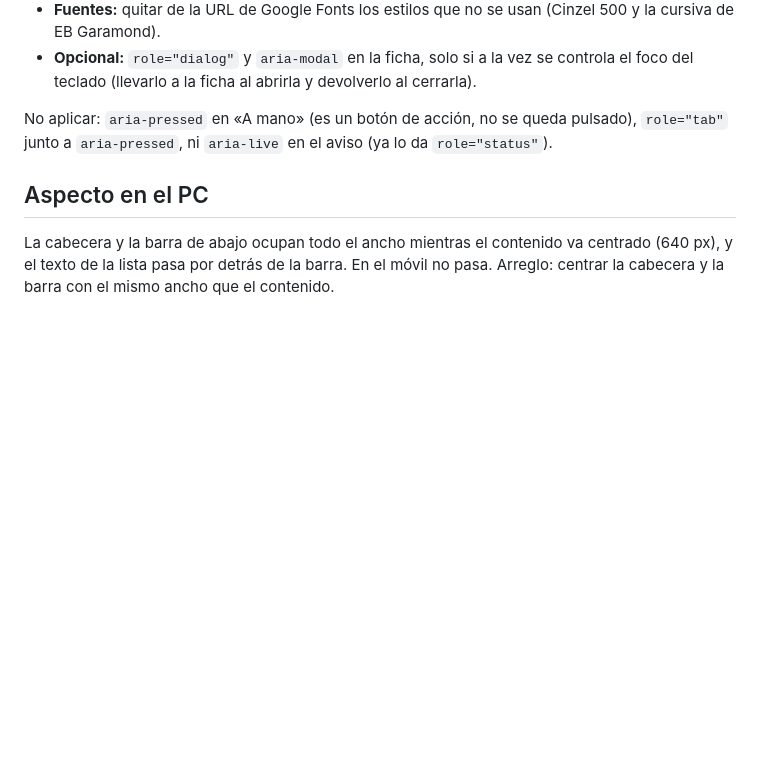
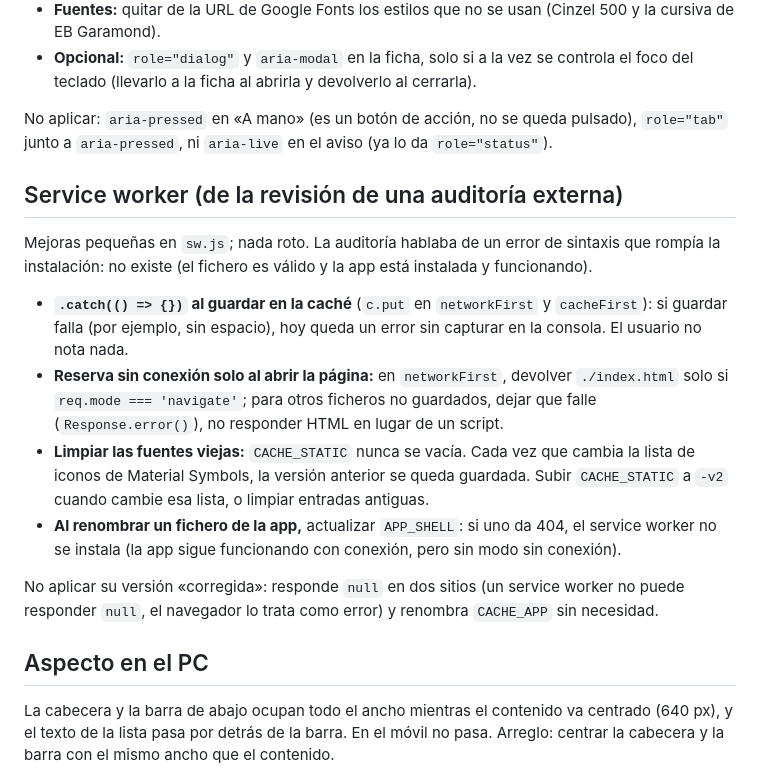
Before and after one commit to dazamens-cloud/bliblioteca-may, a Markdown page: docs/ideas-pendientes.md, the part around the change. Rendered like a GitHub page; blank space fills up the shorter version.

Commit message:
Ideas pendientes: mejoras pequeñas del service worker
Co-Authored-By: Claude Opus 5.5 <noreply@anthropic.com>
Claude-Session: https://claude.ai/code/session_015vexN1WLU2RDQYVx6jK7Wn

```diff
--- a/docs/ideas-pendientes.md
+++ b/docs/ideas-pendientes.md
@@ -52,6 +52,29 @@ No aplicar: `aria-pressed` en «A mano» (es un botón de acción, no se queda p
 `role="tab"` junto a `aria-pressed`, ni `aria-live` en el aviso (ya lo da
 `role="status"`).
 
+## Service worker (de la revisión de una auditoría externa)
+
+Mejoras pequeñas en `sw.js`; nada roto. La auditoría hablaba de un error de sintaxis
+que rompía la instalación: no existe (el fichero es válido y la app está instalada y
+funcionando).
+
+- **`.catch(() => {})` al guardar en la caché** (`c.put` en `networkFirst` y
+  `cacheFirst`): si guardar falla (por ejemplo, sin espacio), hoy queda un error sin
+  capturar en la consola. El usuario no nota nada.
+- **Reserva sin conexión solo al abrir la página:** en `networkFirst`, devolver
+  `./index.html` solo si `req.mode === 'navigate'`; para otros ficheros no guardados,
+  dejar que falle (`Response.error()`), no responder HTML en lugar de un script.
+- **Limpiar las fuentes viejas:** `CACHE_STATIC` nunca se vacía. Cada vez que cambia la
+  lista de iconos de Material Symbols, la versión anterior se queda guardada. Subir
+  `CACHE_STATIC` a `-v2` cuando cambie esa lista, o limpiar entradas antiguas.
+- **Al renombrar un fichero de la app,** actualizar `APP_SHELL`: si uno da 404, el
+  service worker no se instala (la app sigue funcionando con conexión, pero sin modo
+  sin conexión).
+
+No aplicar su versión «corregida»: responde `null` en dos sitios (un service worker no
+puede responder `null`, el navegador lo trata como error) y renombra `CACHE_APP` sin
+necesidad.
+
 ## Aspecto en el PC
 
 La cabecera y la barra de abajo ocupan todo el ancho mientras el contenido va centrado
```
